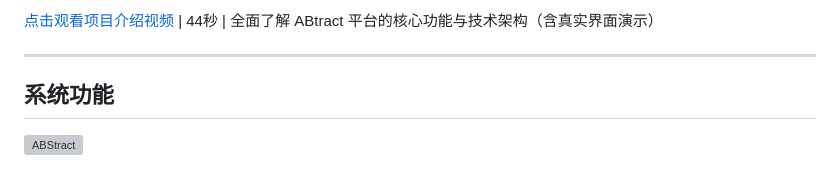
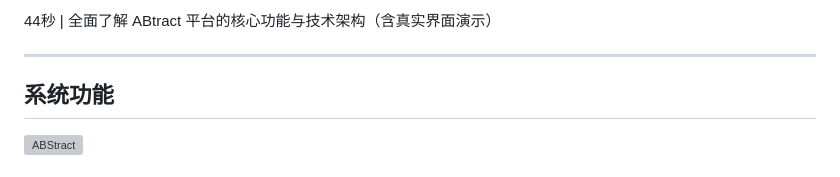
Before and after one commit to AB-TW/ABstract, a Markdown page: README.md, the part around one of its changes. Drawn GitHub-style; grey boxes are pictures that could not be loaded.

Commit message:
docs: README 介绍视频改为 GitHub 内嵌播放
将缩略图跳转链接改为 ![](video.mp4) 直接嵌入写法，
视频 6.5MB < 10MB 限制，GitHub 首页可直接播放

```diff
--- a/README.md
+++ b/README.md
@@ -136,5 +136,5 @@ RSC是类似与curl命令的RSocket客户端命令行工具，方便对RSocket A
 
-[点击观看项目介绍视频](resource/abstract-intro.mp4) | 44秒 | 全面了解 ABtract 平台的核心功能与技术架构（含真实界面演示）
+44秒 | 全面了解 ABtract 平台的核心功能与技术架构（含真实界面演示）
 
 ---
 
```
Also changed, not shown: other parts of README.md (+1 -1 lines).
